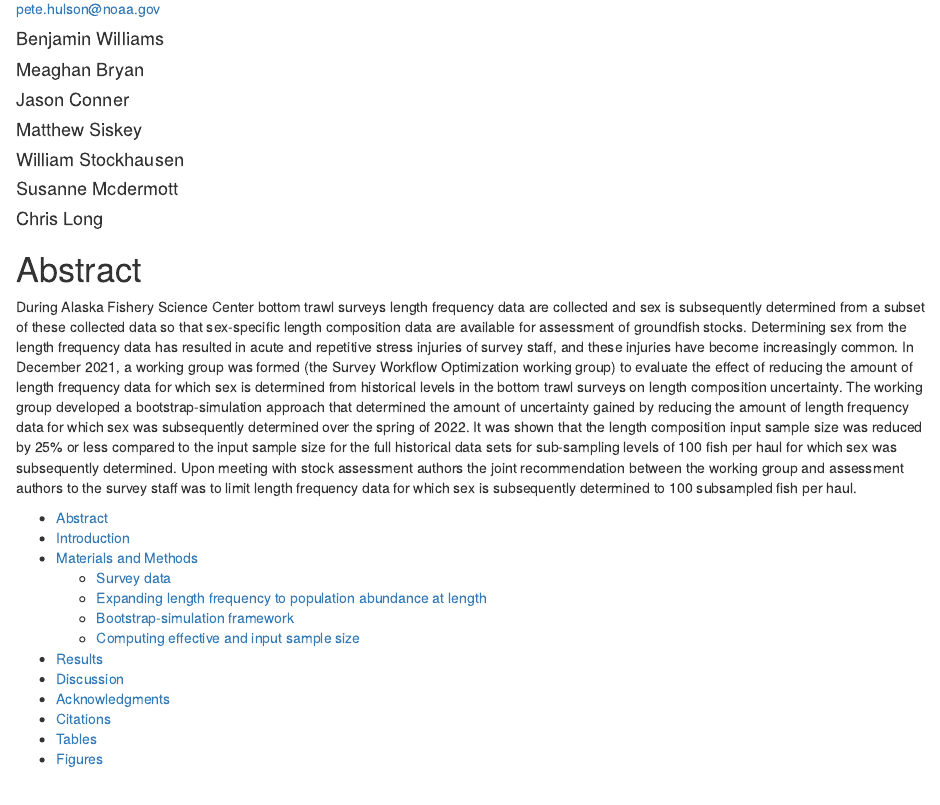
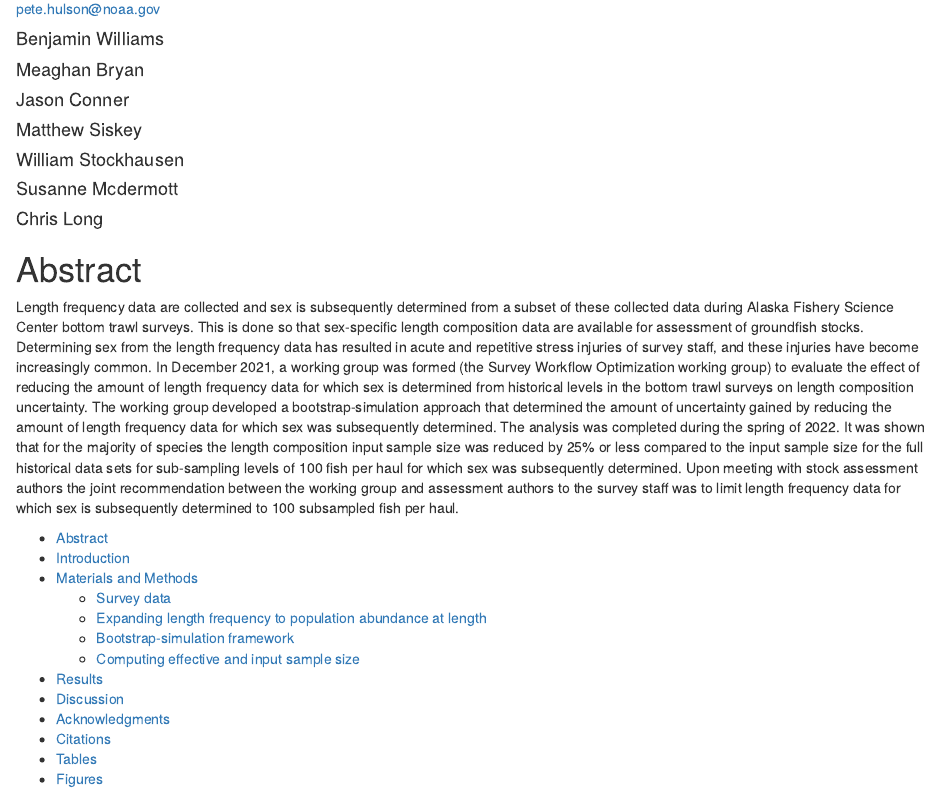
Before and after one commit to Jason-Conner-NOAA/swo-tech, an R Markdown document (text/swo_length_tech_memo.rmd): the page in a window 1100 px wide, from 140 px down. Rendered offline with R 4.5, knitr and Pandoc, with nearby package versions; drawn as R Markdown's standard HTML page in place of the format the file asks for.

Commit message:
Edits made to abstract

```diff
--- a/text/swo_length_tech_memo.rmd
+++ b/text/swo_length_tech_memo.rmd
@@ -59,11 +59,11 @@ source(here::here('R', "render_toc.R"))
 
 # Abstract
 
-During Alaska Fishery Science Center bottom trawl surveys length frequency data are collected and sex is subsequently determined from a subset of these collected data so that sex-specific length composition data are available for assessment of groundfish stocks.
+Length frequency data are collected and sex is subsequently determined from a subset of these collected data during Alaska Fishery Science Center bottom trawl surveys. This is done so that sex-specific length composition data are available for assessment of groundfish stocks.
 Determining sex from the length frequency data has resulted in acute and repetitive stress injuries of survey staff, and these injuries have become increasingly common.
 In December 2021, a working group was formed (the Survey Workflow Optimization working group) to evaluate the effect of reducing the amount of length frequency data for which sex is determined from historical levels in the bottom trawl surveys on length composition uncertainty.
-The working group developed a bootstrap-simulation approach that determined the amount of uncertainty gained by reducing the amount of length frequency data for which sex was subsequently determined over the spring of 2022.
-It was shown that the length composition input sample size was reduced by 25% or less compared to the input sample size for the full historical data sets for sub-sampling levels of 100 fish per haul for which sex was subsequently determined.
+The working group developed a bootstrap-simulation approach that determined the amount of uncertainty gained by reducing the amount of length frequency data for which sex was subsequently determined. The analysis was completed during the spring of 2022.
+It was shown that for the majority of species the length composition input sample size was reduced by 25% or less compared to the input sample size for the full historical data sets for sub-sampling levels of 100 fish per haul for which sex was subsequently determined.
 Upon meeting with stock assessment authors the joint recommendation between the working group and assessment authors to the survey staff was to limit length frequency data for which sex is subsequently determined to 100 subsampled fish per haul.
 
 \newpage
```
